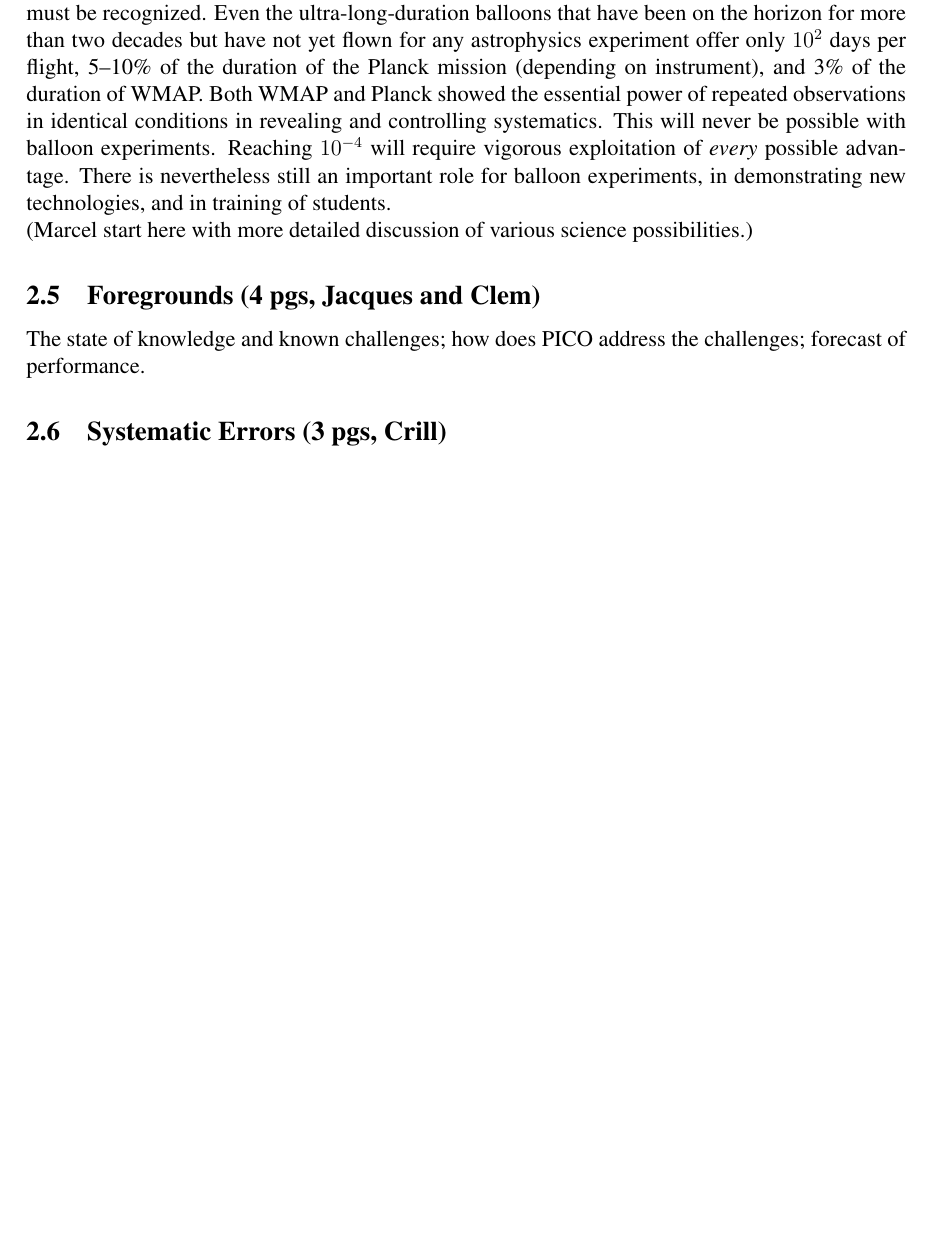
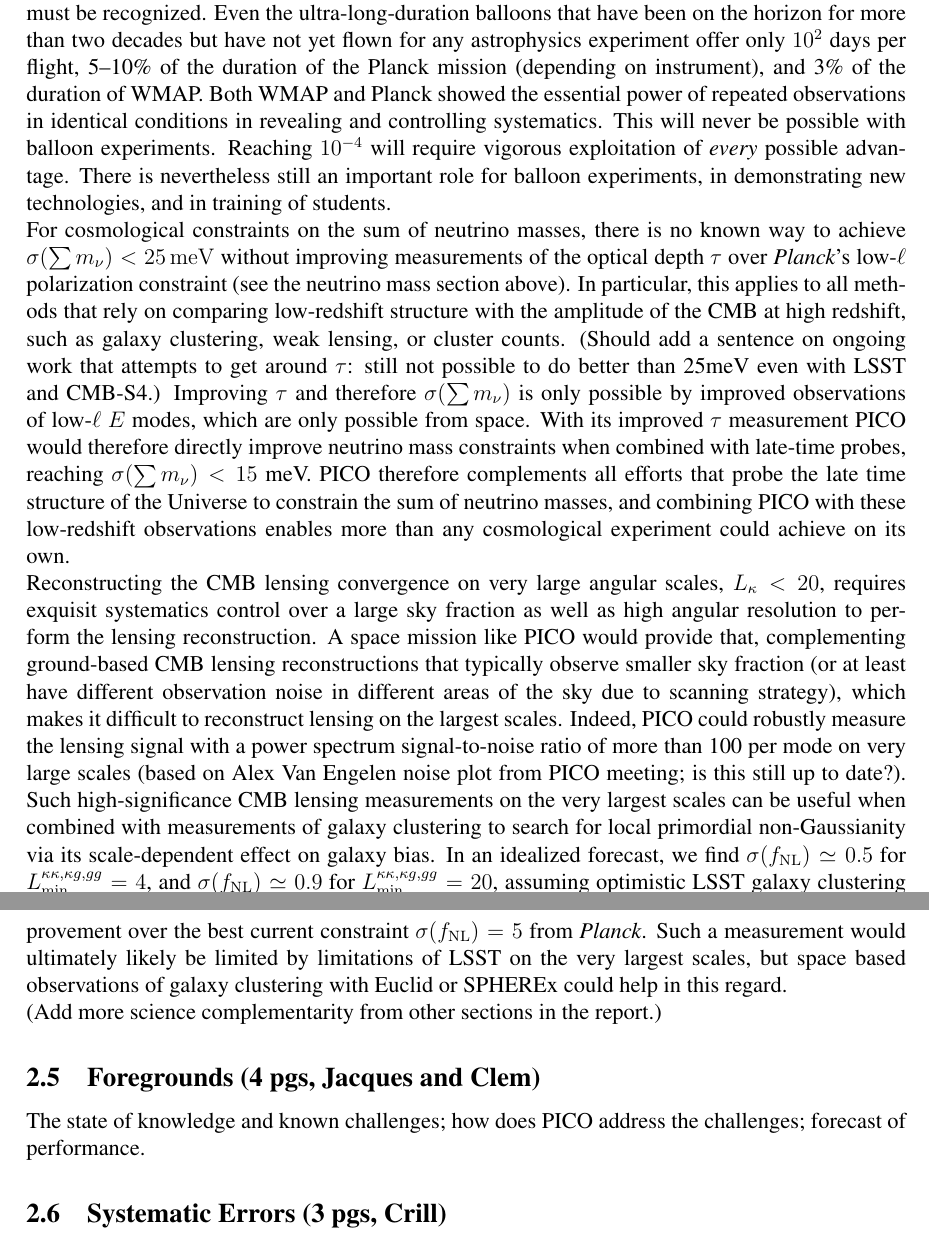
Before and after one commit to CMB-Probe/PICOReport, a LaTeX document (PICOReport.tex, which reads complementarity.tex): part of page 13 of 26 before the commit and two parts of pages 13 and 14 of 26 after it, the two joined at a grey line, cut so that both start at the same text, the shorter picture padded with empty space. Compiled offline with pdfLaTeX.

Commit message:
science complementarity

```diff
--- a/complementarity.tex
+++ b/complementarity.tex
@@ -72,4 +77,23 @@ The PICO $r$ goal of $10^{-4}$ is beyond the reach of ground observations.  The
 
 Balloon observations have been valuable in the past, but the severe limitations on observing time must be recognized.  Even the ultra-long-duration balloons that have been on the horizon for more than two decades but have not yet flown for any astrophysics experiment offer only $10^2$ days per flight, 5--10\% of the duration of the Planck mission (depending on instrument), and 3\% of the duration of WMAP.  Both WMAP and Planck showed the essential power of repeated observations in identical conditions in revealing and controlling systematics.  This will never be possible with balloon experiments.  Reaching $10^{-4}$ will require vigorous exploitation of {\it every\/} possible advantage.  There is nevertheless still an important role for balloon experiments, in demonstrating new technologies, and in training of students.
 
-(Marcel start here with more detailed discussion of various science possibilities.)
+For cosmological constraints on the sum of neutrino masses, there is no known way to achieve $\sigma(\sum m_\nu)<25\,\mathrm{meV}$ without improving measurements of the optical depth $\tau$ over {\it Planck}'s low-$\ell$ polarization constraint (see the neutrino mass section above).
+In particular, this applies to all methods that rely on comparing low-redshift structure with the amplitude of the CMB at high redshift, such as galaxy clustering, weak lensing, or cluster counts.
+(Should add a sentence on ongoing work that attempts to get around $\tau$: still not possible to do better than 25meV even with LSST and CMB-S4.)
+Improving $\tau$ and therefore $\sigma(\sum m_\nu)$ is only possible by improved observations of low-$\ell$ $E$ modes, which are only possible from space.
+With its improved $\tau$ measurement PICO would therefore directly improve neutrino mass constraints when combined with late-time probes, reaching $\sigma(\sum m_\nu)<15$ meV.
+PICO therefore complements all efforts that probe the late time structure of the Universe to constrain the sum of neutrino masses, and combining PICO with these low-redshift observations enables more than any cosmological experiment could achieve on its own.
+
+Reconstructing the CMB lensing convergence on very large angular scales, $L_\mathrm{\kappa}<20$, requires exquisit systematics control over a large sky fraction as well as high angular resolution to perform the lensing reconstruction.
+A space mission like PICO would provide that, complementing ground-based CMB lensing reconstructions that typically observe smaller sky fraction (or at least have different observation noise in different areas of the sky due to scanning strategy), which makes it difficult to reconstruct lensing on the largest scales.
+Indeed,  PICO could robustly measure the lensing signal with a power spectrum signal-to-noise ratio of more than 100 per mode on very large scales (based on Alex Van Engelen noise plot from PICO meeting; is this still up to date?).
+Such high-significance CMB lensing measurements on the very largest scales can be useful when combined with measurements of  galaxy clustering to search for local primordial non-Gaussianity via its scale-dependent effect on galaxy bias.
+In an idealized forecast, we find $\sigma(f_\mathrm{NL})\simeq 0.5$ for $L_\mathrm{min}^{\kappa\kappa,\kappa g,gg}=4$, and $\sigma(f_\mathrm{NL})\simeq 0.9$ for $L_\mathrm{min}^{\kappa\kappa,\kappa g,gg}=20$, assuming optimistic LSST galaxy clustering with $60\,\mathrm{arcmin}^{-2}$ galaxies and with high-redshift dropout galaxies.
+This would be a notable improvement over the best current constraint $\sigma(f_\mathrm{NL})=5$ from {\it Planck}.
+Such a measurement would ultimately likely be limited by limitations of LSST on the very largest scales, but space based observations of galaxy clustering with Euclid or SPHEREx could help in this regard.
+
+(Add more science complementarity from other sections in the report.)
+
+
+
+\end{document}
```
Also changed, not shown: PICOReport.pdf, complementarity.tex (5 more changed lines), 1 other file.
